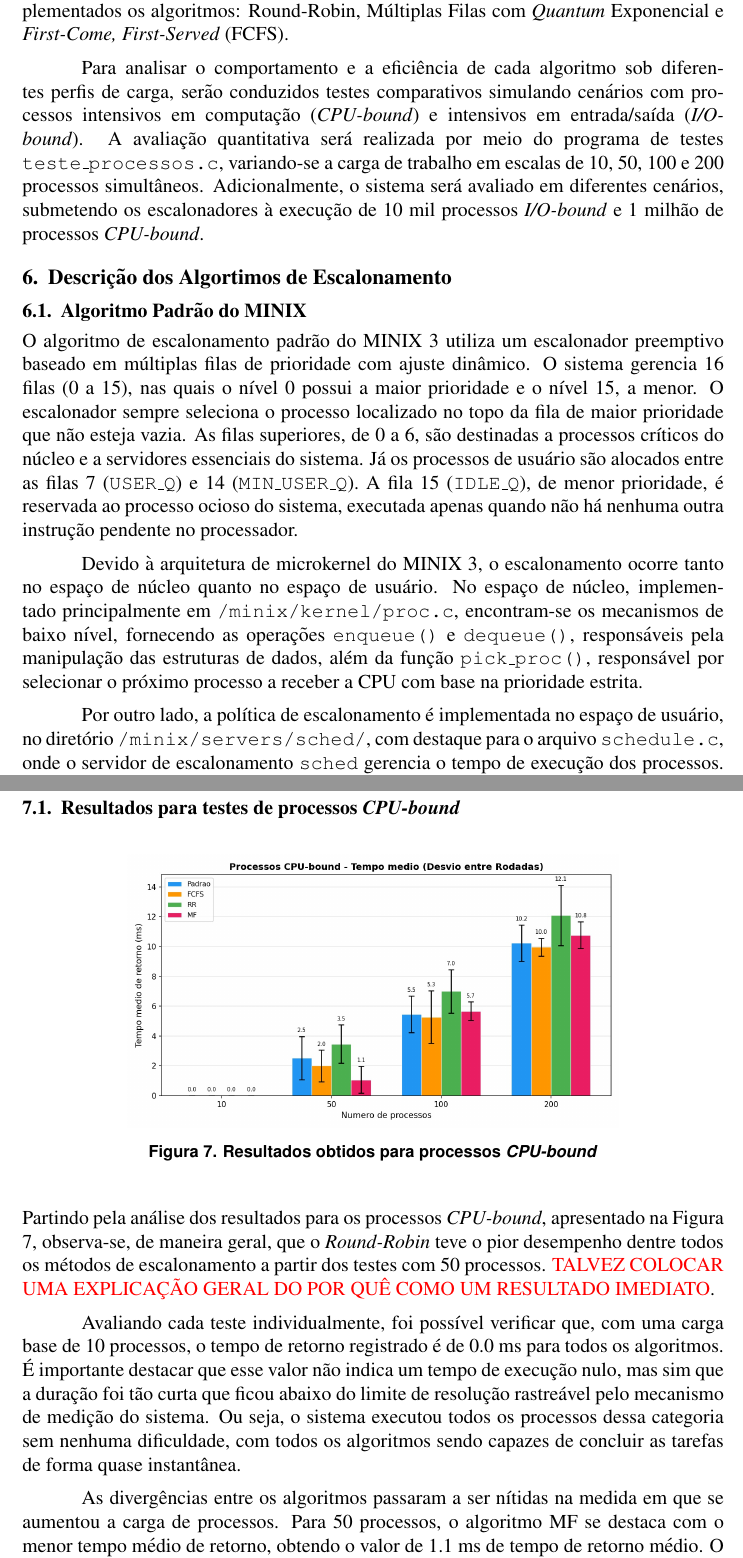
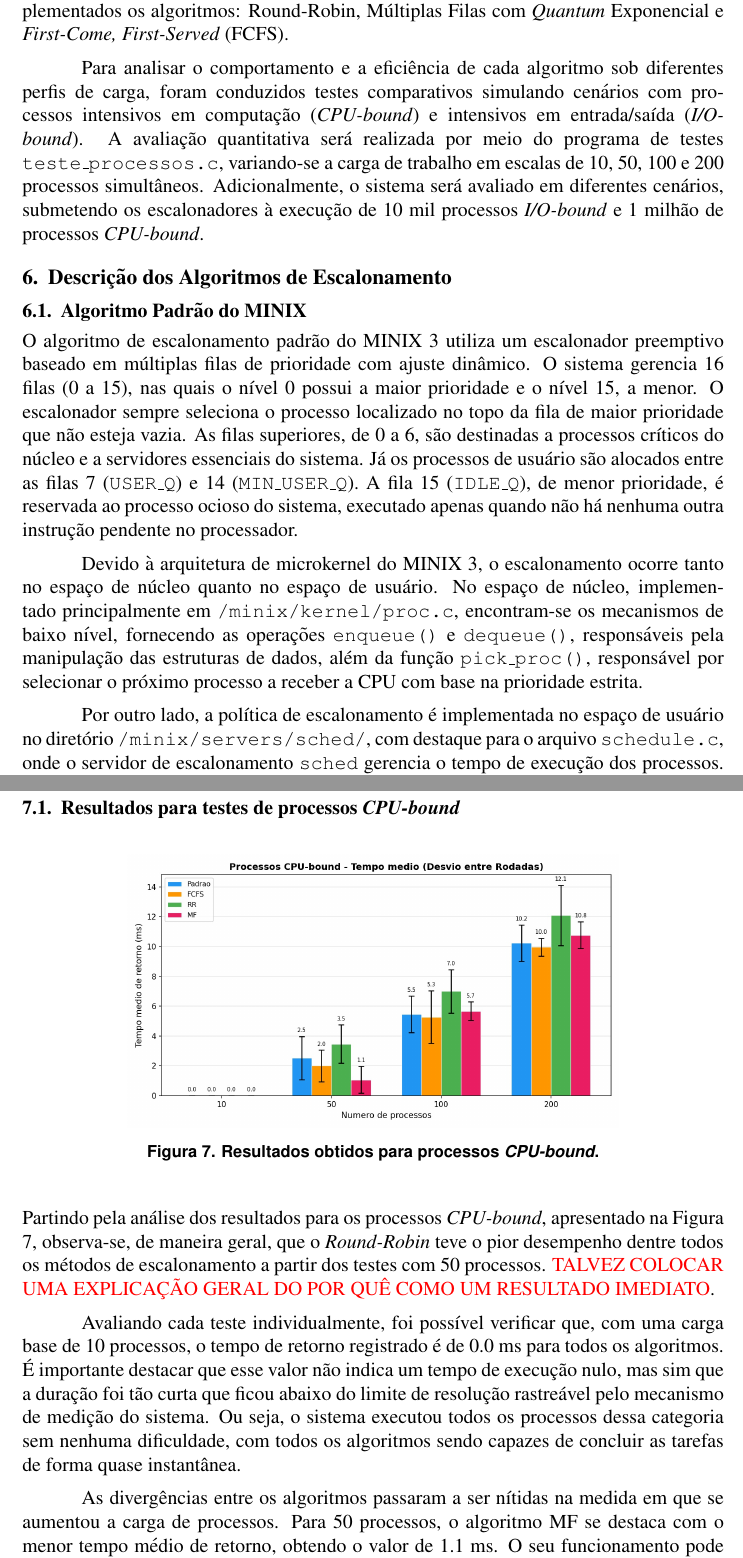
Before and after one commit to gbonavina/ResultadosSO, a LaTeX paper (template-latex/relatorio-final.tex): two parts of pages 4 and 7 of 9, joined at a grey line, cut so that both start at the same text. Compiled offline with pdfLaTeX.

Commit message:
ajustes ao longo do texto

```diff
--- a/template-latex/relatorio-final.tex
+++ b/template-latex/relatorio-final.tex
@@ -139,16 +139,16 @@ para exibir a mensagem \texttt{Executando: <caminho/comando>}. O resultado dessa
 \section{Descrição do Exercício Proposto}
 Este projeto tem como objetivo avaliar o desempenho de diferentes algoritmos de escalonamento no sistema operacional MINIX 3.4.0rc6. A metodologia consiste na análise teórica e na modificação do código-fonte do sistema para implementar três políticas de escalonamento distintas, além da abordagem padrão do MINIX. Para isso, foram implementados os algoritmos: Round-Robin, Múltiplas Filas com \textit{Quantum} Exponencial e \textit{First-Come, First-Served} (FCFS).
 
-Para analisar o comportamento e a eficiência de cada algoritmo sob diferentes perfis de carga, serão conduzidos testes comparativos simulando cenários com processos intensivos em computação (\textit{CPU-bound}) e intensivos em entrada/saída (\textit{I/O-bound}). A avaliação quantitativa será realizada por meio do programa de testes \texttt{teste\_processos.c}, variando-se a carga de trabalho em escalas de 10, 50, 100 e 200 processos simultâneos.
+Para analisar o comportamento e a eficiência de cada algoritmo sob diferentes perfis de carga, foram conduzidos testes comparativos simulando cenários com processos intensivos em computação (\textit{CPU-bound}) e intensivos em entrada/saída (\textit{I/O-bound}). A avaliação quantitativa será realizada por meio do programa de testes \texttt{teste\_processos.c}, variando-se a carga de trabalho em escalas de 10, 50, 100 e 200 processos simultâneos.
 Adicionalmente, o sistema será avaliado em diferentes cenários, submetendo os escalonadores à execução de 10 mil processos \textit{I/O-bound} e 1 milhão de processos \textit{CPU-bound}.
-\section{Descrição dos Algortimos de Escalonamento}
+\section{Descrição dos Algoritmos de Escalonamento}
 \subsection{Algoritmo Padrão do MINIX}
 
-O algoritmo de escalonamento padrão do MINIX 3 utiliza um escalonador preemptivo baseado em múltiplas filas de prioridade com ajuste dinâmico. O sistema gerencia 16 filas (0 a 15), nas quais o nível 0 possui a maior prioridade e o nível 15, a menor. O escalonador sempre seleciona o processo localizado no topo da fila de maior prioridade que não esteja vazia. As filas superiores, de 0 a 6, são destinadas a processos críticos do núcleo e a servidores essenciais do sistema. Já os processos de usuário são alocados entre as filas 7 (\texttt{USER\_Q}) e 14 (\texttt{MIN\_USER\_Q}). A fila 15 (\texttt{IDLE\_Q}), de menor prioridade, é reservada ao processo ocioso do sistema, executada apenas quando não há nenhuma outra instrução pendente no processador.
+O algoritmo de escalonamento padrão do MINIX 3 utiliza um escalonador preemptivo baseado em múltiplas filas de prioridade com ajuste dinâmico. O sistema gerencia 16 filas (0 a 15), nas quais o nível 0 possui a maior prioridade e o nível 15, a menor. O escalonador sempre seleciona o processo localizado no topo da fila de maior prioridade que não esteja vazia. As filas superiores, de 0 a 6, são destinadas a processos críticos do núcleo e a servidores essenciais do sistema. Já os processos de usuário são alocados entre as filas 7 (\texttt{USER\_Q}) e 14 (\texttt{MIN\_USER\_Q}). A fila 15 (\texttt{IDLE\_Q}), de menor prioridade, é reservada ao processo ocioso do sistema, executado apenas quando não há nenhuma outra instrução pendente no processador.
 
 Devido à arquitetura de microkernel do MINIX 3, o escalonamento ocorre tanto no espaço de núcleo quanto no espaço de usuário. No espaço de núcleo, implementado principalmente em \texttt{/minix/kernel/proc.c}, encontram-se os mecanismos de baixo nível, fornecendo as operações \texttt{enqueue()} e \texttt{dequeue()}, responsáveis pela manipulação das estruturas de dados, além da função \texttt{pick\_proc()}, responsável por selecionar o próximo processo a receber a CPU com base na prioridade estrita.
 
-Por outro lado, a política de escalonamento é implementada no espaço de usuário, no diretório \texttt{/minix/servers/sched/}, com destaque para o arquivo \texttt{schedule.c}, onde o servidor de escalonamento \texttt{sched} gerencia o tempo de execução dos processos. Internamente, cada fila utiliza o algoritmo Round-Robin, no qual cada processo recebe uma fatia limitada de tempo de CPU (\textit{quantum}). O servidor \texttt{sched} reduz a prioridade de processos pesados (\textit{CPU-bound}) que esgotam seu \textit{quantum} e promove processos interativos (\textit{I/O-bound}) por meio do mecanismo de \textit{aging}, implementado na função \texttt{balance\_queues()}, garantindo maior responsividade e evitando inanição.
+Por outro lado, a política de escalonamento é implementada no espaço de usuário no diretório \texttt{/minix/servers/sched/}, com destaque para o arquivo \texttt{schedule.c}, onde o servidor de escalonamento \texttt{sched} gerencia o tempo de execução dos processos. Internamente, cada fila utiliza o algoritmo Round-Robin, no qual cada processo recebe uma fatia limitada de tempo de CPU (\textit{quantum}). O servidor \texttt{sched} reduz a prioridade de processos pesados (\textit{CPU-bound}) que esgotam seu \textit{quantum} e promove processos interativos (\textit{I/O-bound}) por meio do mecanismo de \textit{aging}, implementado na função \texttt{balance\_queues()}, garantindo maior responsividade e evitando inanição.
 
 \subsection{Round-Robin (RR)}
 O algoritmo de escalonamento por chaveamento circular (ou \textit{Round-Robin}), é um dos algoritmos
@@ -188,7 +190,7 @@ A configuração do computador utilizado foi um processador 12th Gen Intel(R) Co
 \begin{figure}[H]
   \centering
   \includegraphics[width=0.7\linewidth]{imgs/results_cpu_bound.jpeg}
-  \caption{Resultados obtidos para processos \textit{CPU-bound}}
+  \caption{Resultados obtidos para processos \textit{CPU-bound}.}
   \label{fig:results_cpu_bound}
 \end{figure}
 
@@ -198,7 +200,7 @@ Partindo pela análise dos resultados para os processos \textit{CPU-bound}, apre
 
 Avaliando cada teste individualmente, foi possível verificar que, com uma carga base de 10 processos, o tempo de retorno registrado é de 0.0 ms para todos os algoritmos. É importante destacar que esse valor não indica um tempo de execução nulo, mas sim que a duração foi tão curta que ficou abaixo do limite de resolução rastreável pelo mecanismo de medição do sistema. Ou seja, o sistema executou todos os processos dessa categoria sem nenhuma dificuldade, com todos os algoritmos sendo capazes de concluir as tarefas de forma quase instantânea.
 
-As divergências entre os algoritmos passaram a ser nítidas na medida em que se aumentou a carga de processos. Para 50 processos, o algoritmo MF se destaca com o menor tempo médio de retorno, obtendo o valor de 1.1 ms de tempo de retorno médio. O seu funcionamento pode explicar esse comportamento. Nesse algoritmo, para processos \textit{CPU-bound}, ocorre um escalonamento sem pausas de execução, de modo que os \textit{quanta} dos processos serão estourados, resultando na preempção com o rebaixamento de fila.
+As divergências entre os algoritmos passaram a ser nítidas na medida em que se aumentou a carga de processos. Para 50 processos, o algoritmo MF se destaca com o menor tempo médio de retorno, obtendo o valor de 1.1 ms. O seu funcionamento pode explicar esse comportamento. Nesse algoritmo, para processos \textit{CPU-bound}, ocorre um escalonamento sem pausas de execução, de modo que os \textit{quanta} dos processos serão estourados, resultando na preempção com o rebaixamento de fila.
 
 Sendo assim, para 50 processos, observou-se que a sobrecarga inicial, que ocorre em função das trocas de contexto nas filas superiores devido ao \textit{quantum} pequeno, foram compensadas pela acomodação desses processos em filas mais baixas. Dessa forma, as tarefas de uso intensivo de CPU puderam ser executadas por fatias de tempo maiores sem novas trocas de contexto, finalizando a execução de maneira muito mais rápida.
 
```
Also changed, not shown: template-latex/relatorio-final.pdf, template-latex/relatorio-final.tex (8 more changed lines).
